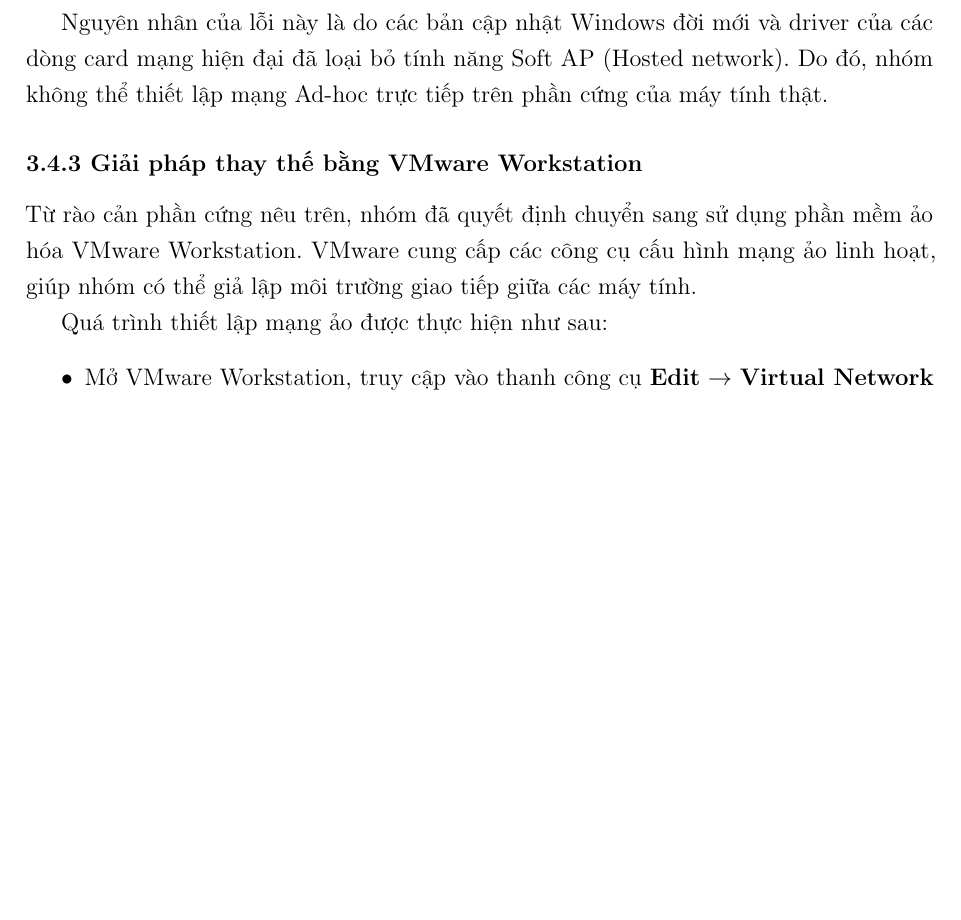
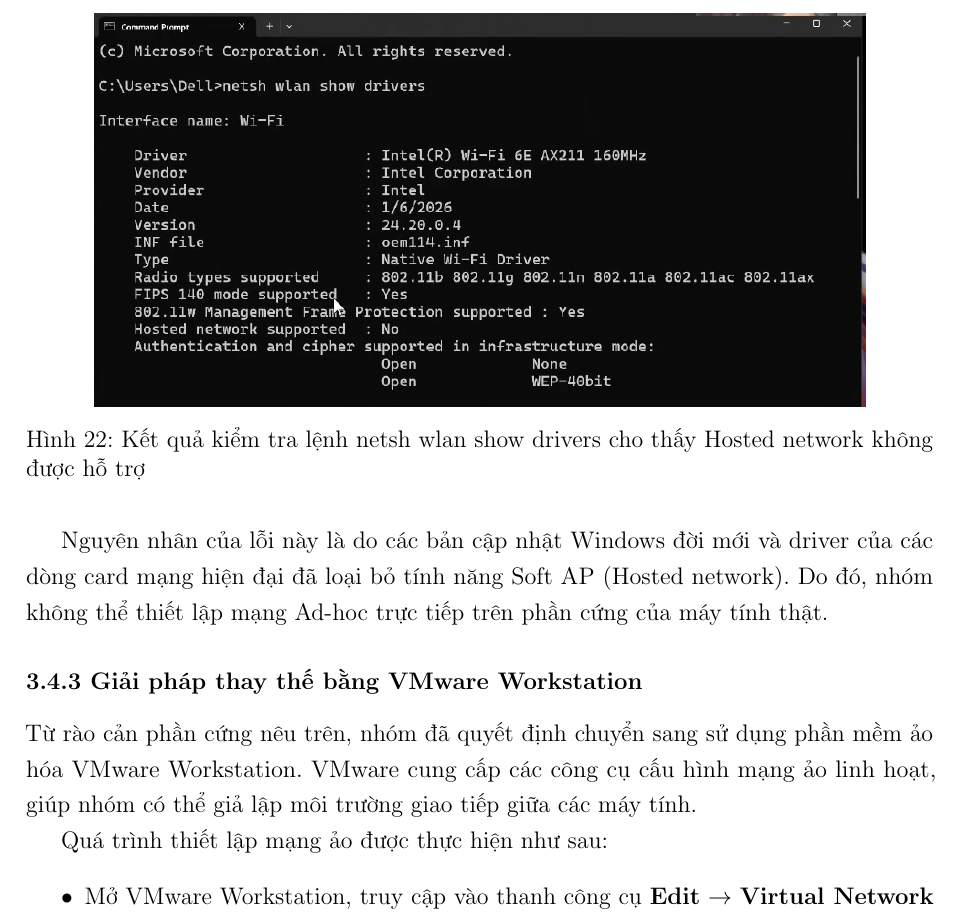
Before and after one commit to fiiwk21/MMT_Project_Group07, a LaTeX document (report.tex, which reads content/config-implementation.tex): part of page 22 of 26, cut at the place of the change, the shorter picture padded with empty space. Compiled offline with pdfLaTeX.

Commit message:
Update config-implementation.tex

```diff
--- a/content/config-implementation.tex
+++ b/content/config-implementation.tex
@@ -351,12 +351,12 @@
 Hosted network supported : No
 \end{verbatim}
 
-% \begin{figure}[H]
-%     \centering
+\begin{figure}[H]
+    \centering
      \includegraphics[width=0.85\textwidth]{image/cmd_hosted_network_no.png}
-%     \caption{Kết quả kiểm tra lệnh netsh wlan show drivers cho thấy Hosted network không được hỗ trợ}
-%     \label{fig:hosted_network_no}
-% \end{figure}
+    \caption{Kết quả kiểm tra lệnh netsh wlan show drivers cho thấy Hosted network không được hỗ trợ}
+    \label{fig:hosted_network_no}
+ \end{figure}
 
 Nguyên nhân của lỗi này là do các bản cập nhật Windows đời mới và driver của các dòng card mạng hiện đại đã loại bỏ tính năng Soft AP (Hosted network). Do đó, nhóm không thể thiết lập mạng Ad-hoc trực tiếp trên phần cứng của máy tính thật.
 
@@ -382,3 +380,5 @@
+     \label{fig:vmware_network_editor}
+ \end{figure}
 
 Ghi nhận về sự ưu thế khi sử dụng VMware Workstation trong bài toán này:
 \begin{itemize}
```
Also changed, not shown: content/config-implementation.tex (8 more changed lines).
